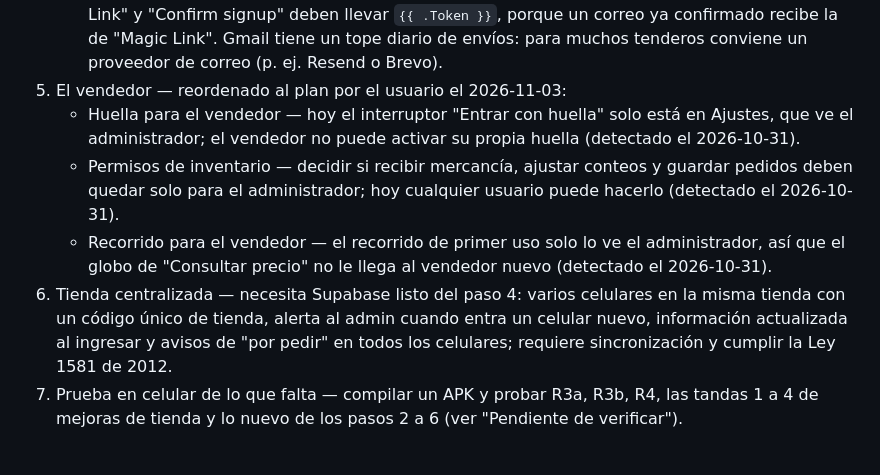
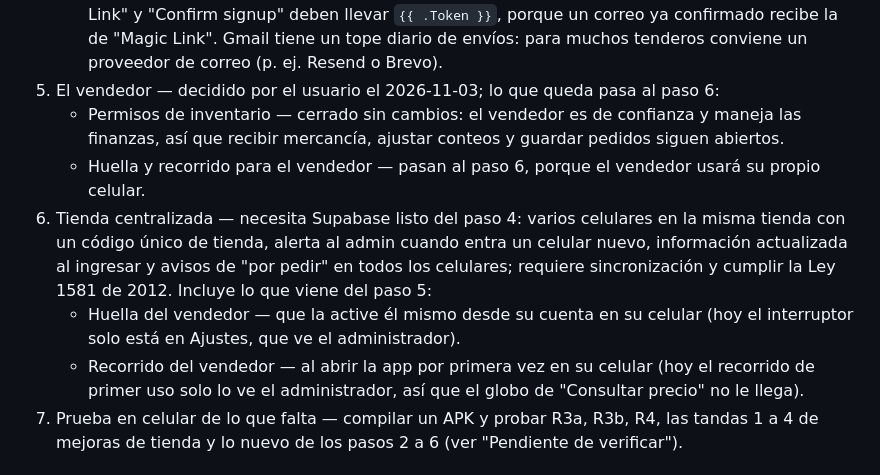
Before and after one commit to xiliosd/APP_VENTAS, a Markdown page: docs/hoja-de-ruta.md, the part around the change. Rendered like a GitHub page.

Commit message:
docs: close step 5 and move vendor fingerprint and tour into the shared-store step
Co-Authored-By: Claude Opus 5.5 <noreply@anthropic.com>

```diff
--- a/docs/hoja-de-ruta.md
+++ b/docs/hoja-de-ruta.md
@@ -94,18 +94,19 @@ la monetización y la subida a Play Store quedan para después).
      "Magic Link" y "Confirm signup" deben llevar `{{ .Token }}`, porque un correo ya
      confirmado recibe la de "Magic Link". Gmail tiene un tope diario de envíos: para muchos
      tenderos conviene un proveedor de correo (p. ej. Resend o Brevo).
-5. El vendedor — reordenado al plan por el usuario el 2026-11-03:
-   - Huella para el vendedor — hoy el interruptor "Entrar con huella" solo está en Ajustes, que
-     ve el administrador; el vendedor no puede activar su propia huella (detectado el 2026-10-31).
-   - Permisos de inventario — decidir si recibir mercancía, ajustar conteos y guardar pedidos
-     deben quedar solo para el administrador; hoy cualquier usuario puede hacerlo (detectado el
-     2026-10-31).
-   - Recorrido para el vendedor — el recorrido de primer uso solo lo ve el administrador, así que
-     el globo de "Consultar precio" no le llega al vendedor nuevo (detectado el 2026-10-31).
+5. El vendedor — decidido por el usuario el 2026-11-03; lo que queda pasa al paso 6:
+   - Permisos de inventario — cerrado sin cambios: el vendedor es de confianza y maneja las
+     finanzas, así que recibir mercancía, ajustar conteos y guardar pedidos siguen abiertos.
+   - Huella y recorrido para el vendedor — pasan al paso 6, porque el vendedor usará su propio
+     celular.
 6. Tienda centralizada — necesita Supabase listo del paso 4: varios celulares en la misma tienda
    con un código único de tienda, alerta al admin cuando entra un celular nuevo, información
    actualizada al ingresar y avisos de "por pedir" en todos los celulares; requiere
-   sincronización y cumplir la Ley 1581 de 2012.
+   sincronización y cumplir la Ley 1581 de 2012. Incluye lo que viene del paso 5:
+   - Huella del vendedor — que la active él mismo desde su cuenta en su celular (hoy el
+     interruptor solo está en Ajustes, que ve el administrador).
+   - Recorrido del vendedor — al abrir la app por primera vez en su celular (hoy el recorrido de
+     primer uso solo lo ve el administrador, así que el globo de "Consultar precio" no le llega).
 7. Prueba en celular de lo que falta — compilar un APK y probar R3a, R3b, R4, las tandas 1 a 4
    de mejoras de tienda y lo nuevo de los pasos 2 a 6 (ver "Pendiente de verificar").
 
```
